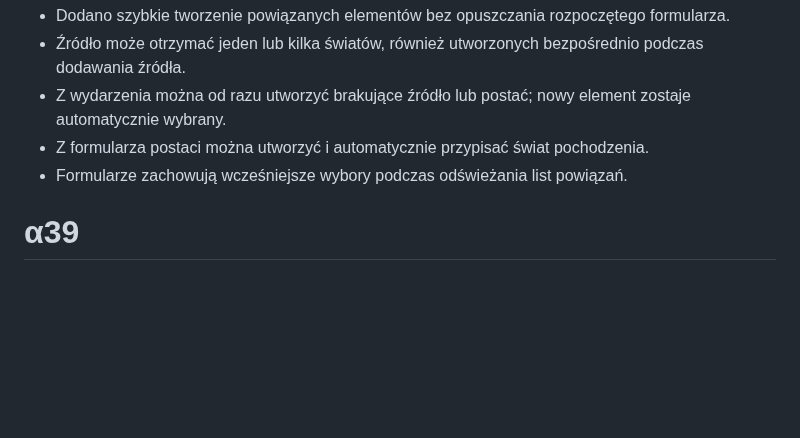
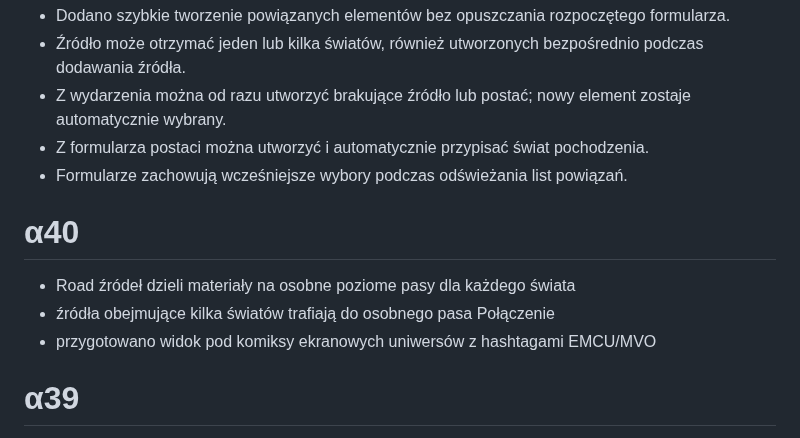
Before and after one commit to hominicus1/Chronizo, a Markdown page: CHANGELOG.md, the part around the change. Drawn GitHub-style; blank space fills up the shorter version.

Commit message:
Chronizo α40: separate source road by world

```diff
--- a/CHANGELOG.md
+++ b/CHANGELOG.md
@@ -234,6 +234,12 @@
 - Z formularza postaci można utworzyć i automatycznie przypisać świat pochodzenia.
 - Formularze zachowują wcześniejsze wybory podczas odświeżania list powiązań.
 
+# α40
+
+- Road źródeł dzieli materiały na osobne poziome pasy dla każdego świata
+- źródła obejmujące kilka światów trafiają do osobnego pasa Połączenie
+- przygotowano widok pod komiksy ekranowych uniwersów z hashtagami EMCU/MVO
+
 # α39
 
 - ręcznie usunięte źródło może wrócić przy kolejnym imporcie katalogu
```
